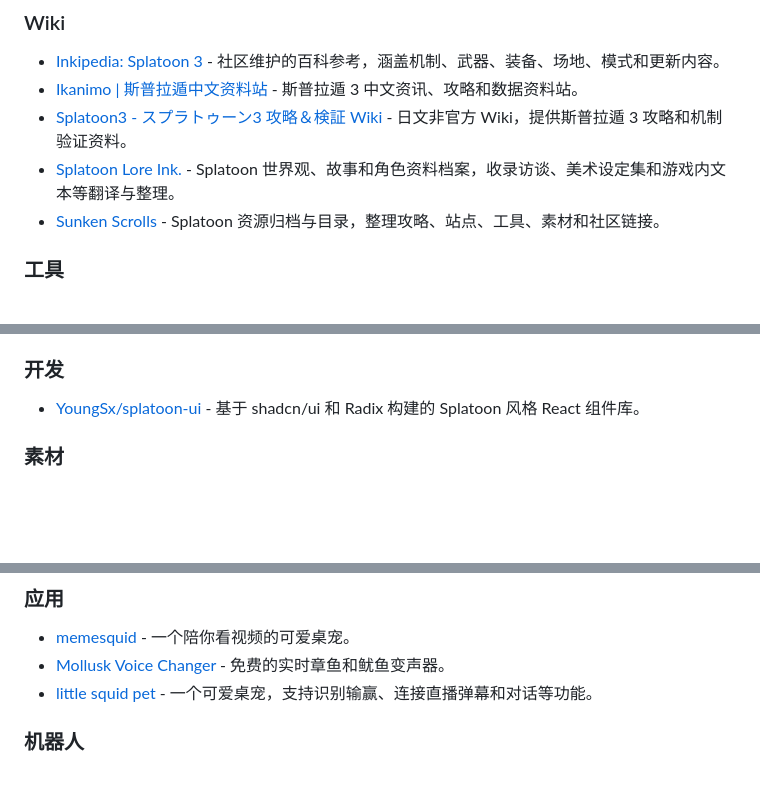
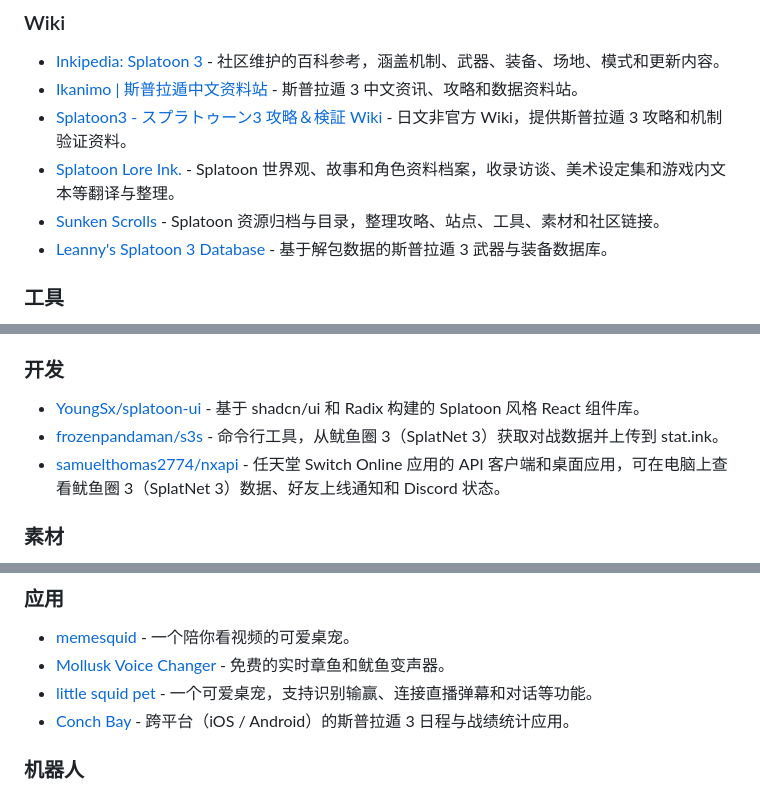
Before and after one commit to 961853266hyt/awesome-splatoon3, a Markdown page: README.zh-CN.md, 3 parts joined by grey strips. GitHub-like rendering; blank space fills up the shorter version.

```diff
--- a/README.zh-CN.md
+++ b/README.zh-CN.md
@@ -38,6 +38,7 @@
 - [Splatoon3 - スプラトゥーン3 攻略＆検証 Wiki](https://wikiwiki.jp/splatoon3mix/) - 日文非官方 Wiki，提供斯普拉遁 3 攻略和机制验证资料。
 - [Splatoon Lore Ink.](https://splatoonlore.ink) - Splatoon 世界观、故事和角色资料档案，收录访谈、美术设定集和游戏内文本等翻译与整理。
 - [Sunken Scrolls](https://sunkenscrolls.ink) - Splatoon 资源归档与目录，整理攻略、站点、工具、素材和社区链接。
+- [Leanny's Splatoon 3 Database](https://leanny.github.io/splat3/database.html) - 基于解包数据的斯普拉遁 3 武器与装备数据库。
 
 ### 工具
 
@@ -54,6 +55,8 @@
 ### 开发
 
 - [YoungSx/splatoon-ui](https://github.com/YoungSx/splatoon-ui) - 基于 shadcn/ui 和 Radix 构建的 Splatoon 风格 React 组件库。
+- [frozenpandaman/s3s](https://github.com/frozenpandaman/s3s) - 命令行工具，从鱿鱼圈 3（SplatNet 3）获取对战数据并上传到 stat.ink。
+- [samuelthomas2774/nxapi](https://github.com/samuelthomas2774/nxapi) - 任天堂 Switch Online 应用的 API 客户端和桌面应用，可在电脑上查看鱿鱼圈 3（SplatNet 3）数据、好友上线通知和 Discord 状态。
 
 ### 素材
 
@@ -76,6 +79,7 @@
 - [memesquid](https://diudiu-wl.github.io/download-memesquid/) - 一个陪你看视频的可爱桌宠。
 - [Mollusk Voice Changer](https://itohyakkei.booth.pm/items/8308198) - 免费的实时章鱼和鱿鱼变声器。
 - [little squid pet](https://diudiu-wl.github.io/downloadsquid/) - 一个可爱桌宠，支持识别输赢、连接直播弹幕和对话等功能。
+- [Conch Bay](https://github.com/zhxie/conch-bay) - 跨平台（iOS / Android）的斯普拉遁 3 日程与战绩统计应用。
 
 ### 机器人
 
```
Also changed, not shown: README.md (+4 -0 lines).
